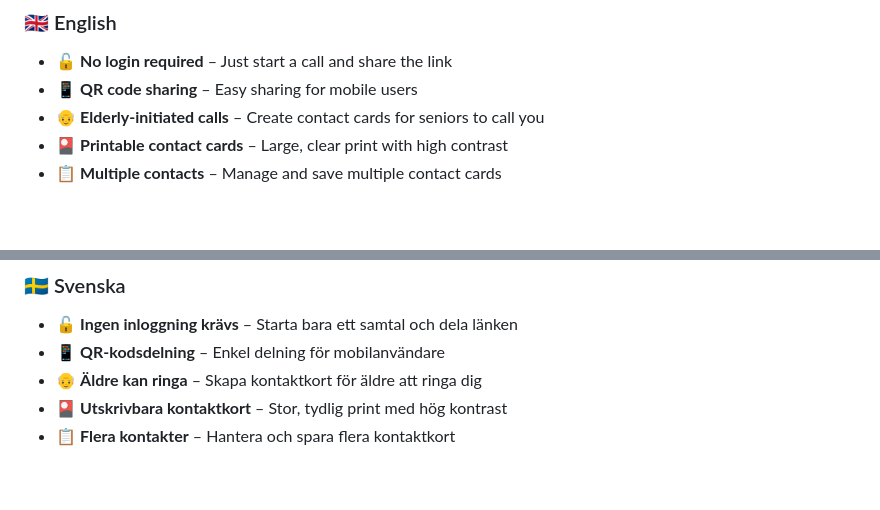
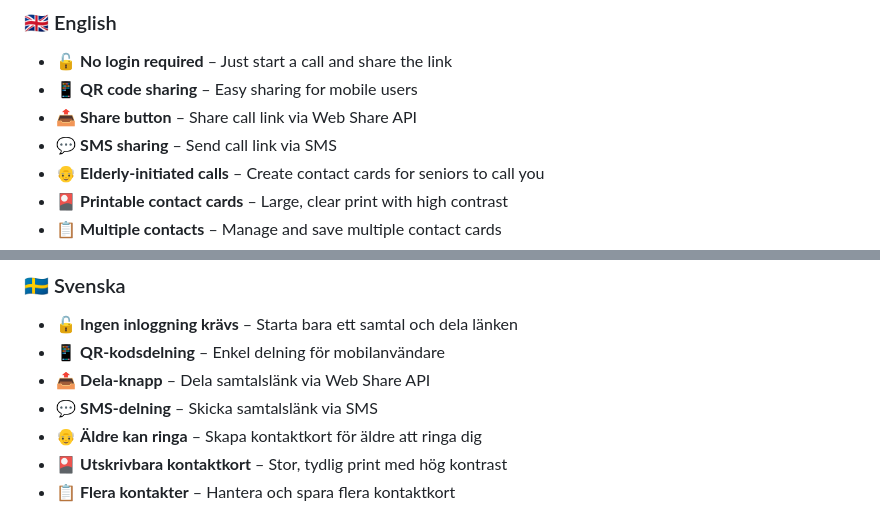
Before and after one commit to AbdirahmanNomad/samtalsvan, a Markdown page: README.md, 2 parts joined by grey strips. Rendered like a GitHub page; blank space fills up the shorter version.

Commit message:
Add SMS and Share features to README

```diff
--- a/README.md
+++ b/README.md
@@ -38,6 +38,8 @@ If this tool helps even one person connect with a loved one, it was worth buildi
 ### 🇬🇧 English
 - 🔓 **No login required** – Just start a call and share the link
 - 📱 **QR code sharing** – Easy sharing for mobile users
+- 📤 **Share button** – Share call link via Web Share API
+- 💬 **SMS sharing** – Send call link via SMS
 - 👴 **Elderly-initiated calls** – Create contact cards for seniors to call you
 - 🎴 **Printable contact cards** – Large, clear print with high contrast
 - 📋 **Multiple contacts** – Manage and save multiple contact cards
@@ -69,6 +71,8 @@ If this tool helps even one person connect with a loved one, it was worth buildi
 ### 🇸🇪 Svenska
 - 🔓 **Ingen inloggning krävs** – Starta bara ett samtal och dela länken
 - 📱 **QR-kodsdelning** – Enkel delning för mobilanvändare
+- 📤 **Dela-knapp** – Dela samtalslänk via Web Share API
+- 💬 **SMS-delning** – Skicka samtalslänk via SMS
 - 👴 **Äldre kan ringa** – Skapa kontaktkort för äldre att ringa dig
 - 🎴 **Utskrivbara kontaktkort** – Stor, tydlig print med hög kontrast
 - 📋 **Flera kontakter** – Hantera och spara flera kontaktkort
```
